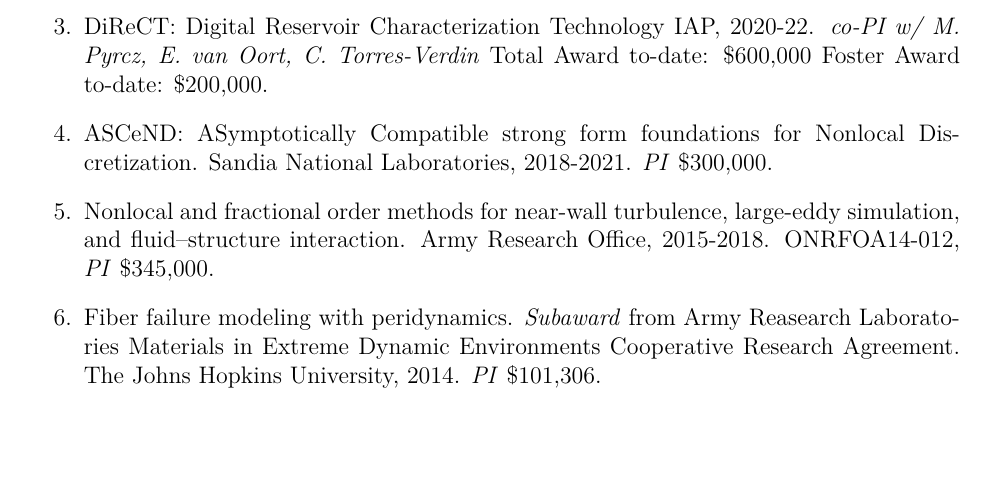
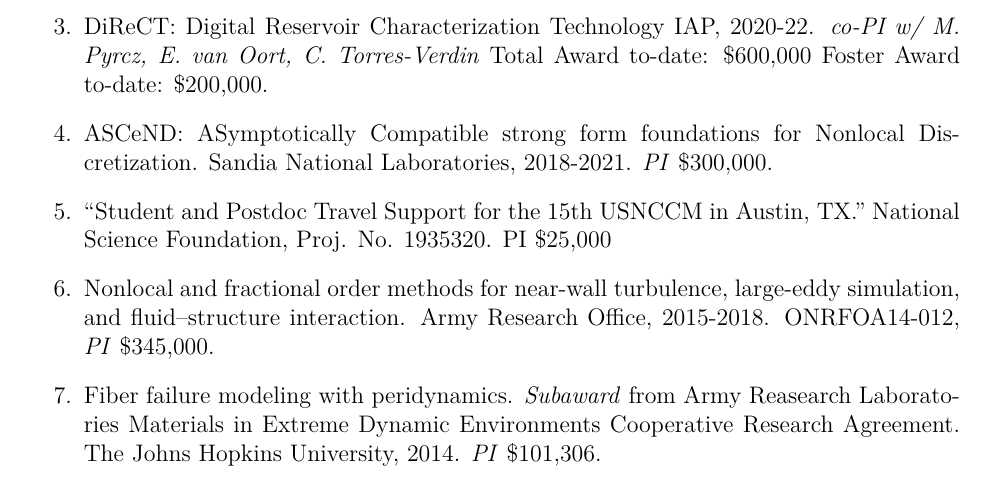
Before and after one commit to johntfoster/CV, a LaTeX CV (cv.tex, which reads sections/grants.tex): part of page 13 of 19 before the commit and part of page 13 of 20 after it, cut so that both start at the same text, the shorter picture padded with empty space. Compiled offline with XeLaTeX.

Commit message:
Add grant

```diff
--- a/sections/grants.tex
+++ b/sections/grants.tex
@@ -34,6 +34,7 @@
     \item MATNIP: Mathematical Foundations of Nonlocal Interface Problems. Sandia National Laboratories, 2020-2022. \textit{PI} \$121,000.
     \item DiReCT: Digital Reservoir Characterization Technology IAP. 2020-21. \textit{co-PI w/ M. Pyrcz, E. van Oort, C. Torres-Verdin} \$240,000.
     \item ASCeND: ASymptotically Compatible strong form foundations for Nonlocal Discretization. Sandia National Laboratories, 2018-2021. \textit{PI} \$300,000.
+    \item ``Student and Postdoc Travel Support for the 15th USNCCM in Austin, TX.''  National Science Foundation, Proj. No. 1935320. PI \$25,000
     \item Pulse Fracture Simulation. GE Global Research, 2016. \textit{PI} \$100,000.
 \else
 \begin{enumerate}
@@ -42,6 +43,7 @@
   \item MATNIP: Mathematical Foundations of Nonlocal Interface Problems. Sandia National Laboratories, 2020. \textit{PI} \$61,000.
     \item DiReCT: Digital Reservoir Characterization Technology IAP, 2020-22. \textit{co-PI w/ M. Pyrcz, E. van Oort, C. Torres-Verdin} Total Award to-date: \$600,000 Foster Award to-date: \$200,000.
   \item ASCeND: ASymptotically Compatible strong form foundations for Nonlocal Discretization. Sandia National Laboratories, 2018-2021. \textit{PI} \$300,000.
+    \item ``Student and Postdoc Travel Support for the 15th USNCCM in Austin, TX.''  National Science Foundation, Proj. No. 1935320. PI \$25,000
   \item Nonlocal and fractional order methods for near-wall turbulence, large-eddy simulation, and fluid--structure interaction. Army Research Office, 2015-2018. ONRFOA14-012, \textit{PI} {\$}345,000.
   \item Fiber failure modeling with peridynamics. \textit{Subaward} from Army Reasearch Laboratories Materials in Extreme Dynamic Environments Cooperative Research Agreement.  The Johns Hopkins University, 2014. \textit{PI} \$101,306.
   \item MURI Center for Material Failure Prediction Through Peridynamics. Air Force Office of Scientific Research, 2013-2018. ONRBAA12-020, \textit{co-PI w/ E. Madenci (Arizona), F. Bobaru (Nebraska), N. Chawla (Arizona State), Q.\ Du (Columbia)} Total Award {\$}7,500,000.  Foster Award: \$959,153.
```
